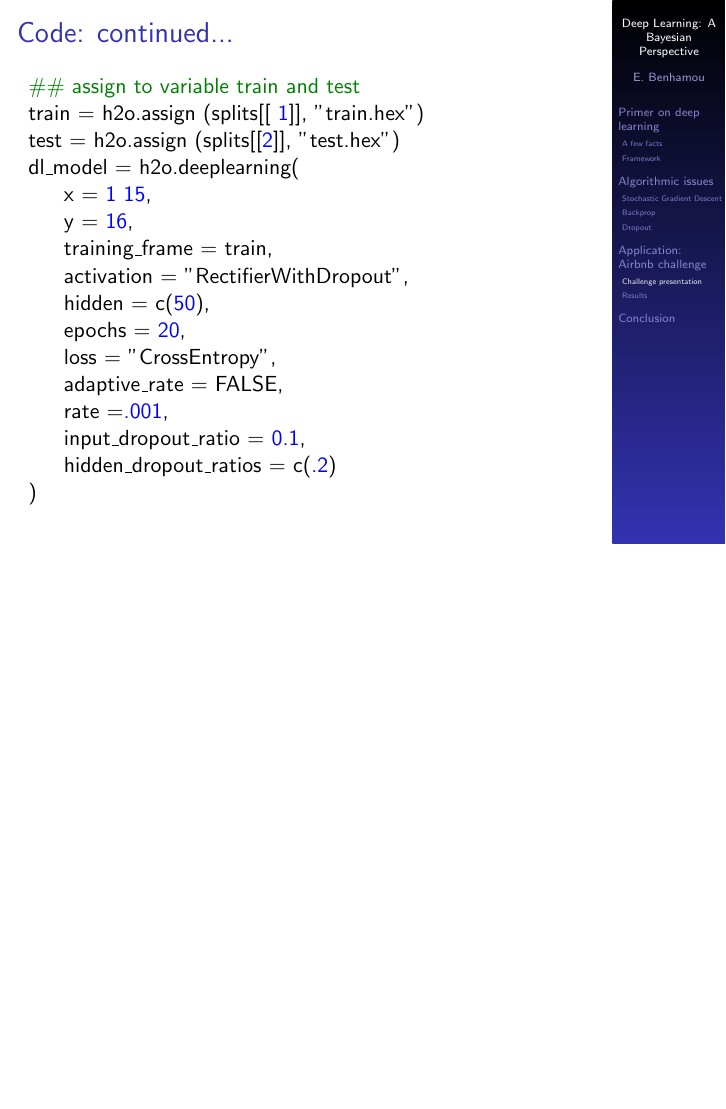
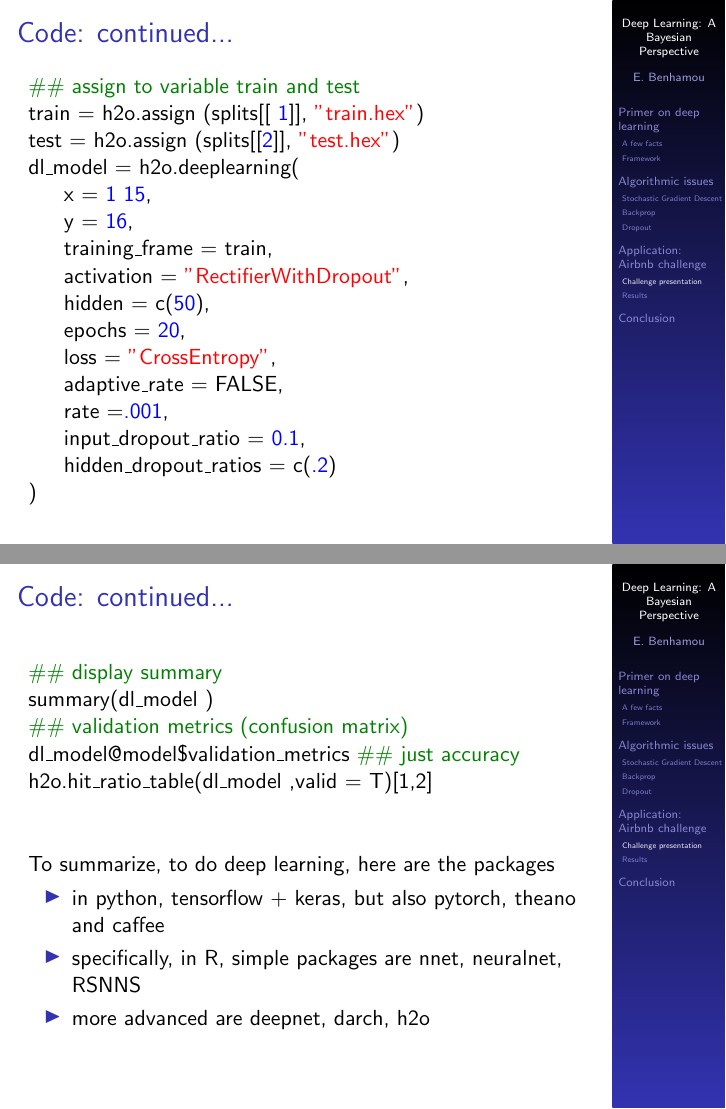
Before and after one commit to ericbenhamou/BayesianNonParametric, LaTeX slides (presentation/presentation_1.tex): page 20 of 26 before the commit and pages 19 and 20 of 25 after it, the two joined at a grey line, the shorter picture padded with empty space. Compiled offline with pdfLaTeX.

Commit message:
added packages

```diff
--- a/presentation/presentation_1.tex
+++ b/presentation/presentation_1.tex
@@ -293,16 +288,16 @@ splits = h2o.splitFrame( \\
 \begin{frame}
 \frametitle{Code: continued...}
 {\color{applegreen}  \#\# assign to variable train and test } \\
-train = h2o.assign (splits[[ {\color{blue} 1}]], "train.hex") \\
-test  = h2o.assign (splits[[{\color{blue}  2}]], "test.hex")     \\
+train = h2o.assign (splits[[ {\color{blue} 1}]], {\color{red}"train.hex"}) \\
+test  = h2o.assign (splits[[{\color{blue}  2}]], {\color{red}"test.hex"})     \\
 dl\_model = h2o.deeplearning(  \\
 \hspace{0.5cm}    x = {\color{blue} 1} {\color{blue} 15},  \\
 \hspace{0.5cm}    y = {\color{blue} 16},  \\
 \hspace{0.5cm}    training\_frame = train,  \\
-\hspace{0.5cm}    activation = "RectifierWithDropout", \\
+\hspace{0.5cm}    activation = {\color{red}"RectifierWithDropout"}, \\
 \hspace{0.5cm}    hidden = c({\color{blue} 50}), \\
 \hspace{0.5cm}    epochs = {\color{blue} 20}, \\
-\hspace{0.5cm}    loss = "CrossEntropy", \\
+\hspace{0.5cm}    loss = {\color{red}"CrossEntropy"}, \\
 \hspace{0.5cm}    adaptive\_rate = FALSE, \\
 \hspace{0.5cm}    rate ={\color{blue} .001}, \\
 \hspace{0.5cm}    input\_dropout\_ratio = {\color{blue} 0.1}, \\
@@ -318,8 +313,14 @@ summary(dl\_model ) \\
 dl\_model@model\$validation\_metrics
 {\color{applegreen}  \#\# just accuracy } \\
 h2o.hit\_ratio\_table(dl\_model ,valid = T)[1,2] \\
+\vspace{1cm}
+To summarize, to do deep learning, here are the packages
+\begin{itemize}
+\item in python, tensorflow + keras, but also pytorch, theano and caffee
+\item specifically, in R, simple packages are nnet, neuralnet, RSNNS
+\item more advanced are deepnet, darch, h2o
+\end{itemize}
 \end{frame}
-
 
 \subsection{Results}
 %------------------------------------------------
```
Also changed, not shown: presentation/presentation_1.tex (14 more changed lines).
